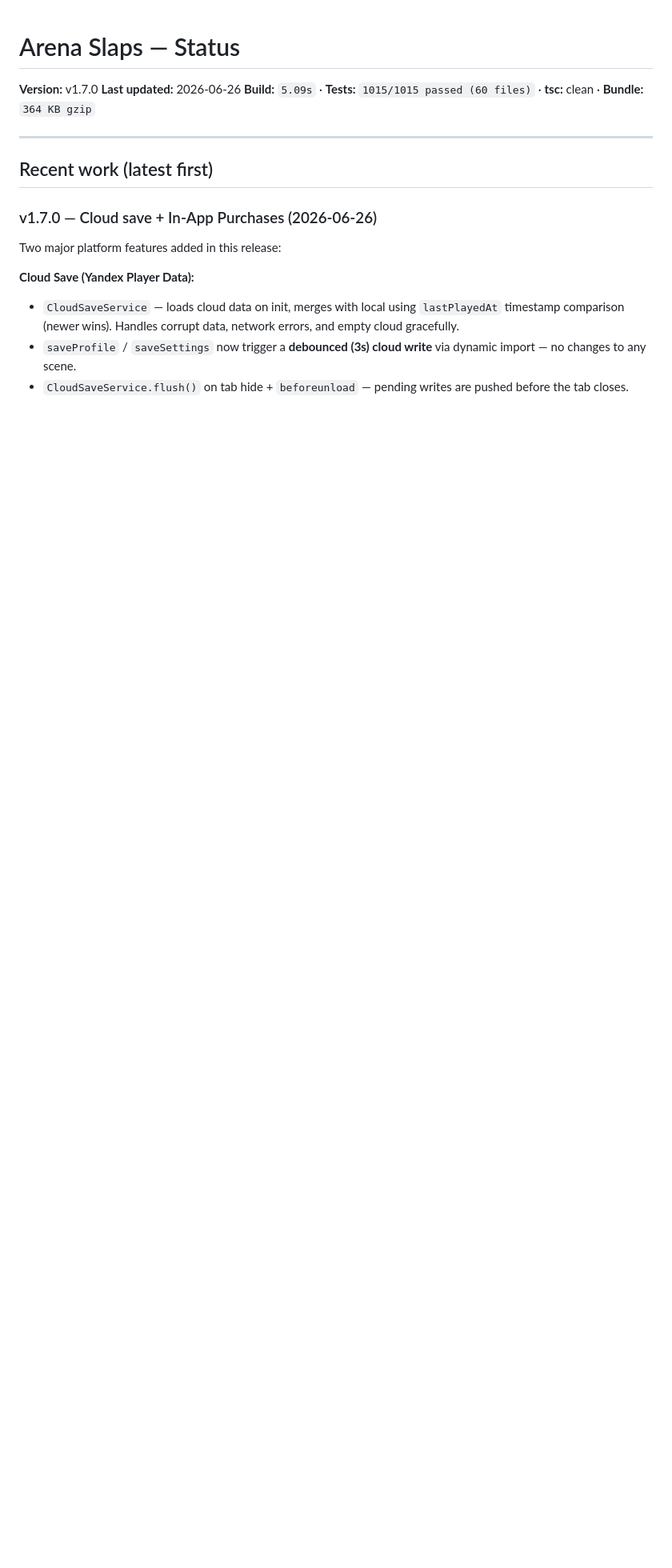
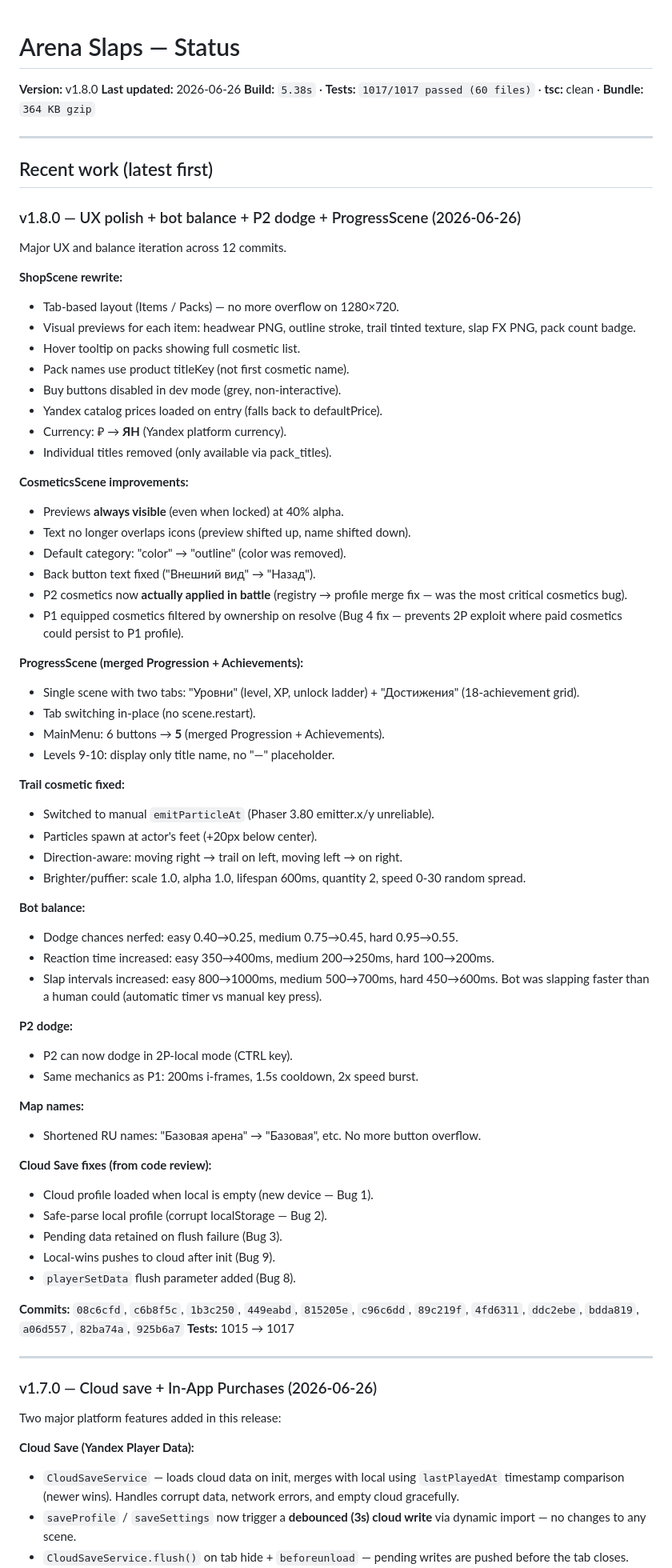
Before and after one commit to ilchingg7-creator/arena-slaps, a Markdown page: STATUS.md, the part around one of its changes. Shown at 80% size. Rendered like a GitHub page; blank space fills up the shorter version.

Commit message:
docs: refresh STATUS.md to v1.8.0
Updates:
  - Header: v1.7.0 -> v1.8.0, 1017 tests, build 5.38s
  - New v1.8.0 section: ShopScene rewrite, CosmeticsScene fixes,
    ProgressScene (merged), trail direction-aware, bot balance nerf,
    P2 dodge, map names shortened, cloud save bugfixes
  - Architecture: 10 initial + 2 lazy = 12 total scenes (ProgressScene
    replaces ProgressionScene + AchievementsScene, listed as dead code)
  - Test coverage: 1015 -> 1017
  - v1.7.0 currency updated to ЯН

```diff
--- a/STATUS.md
+++ b/STATUS.md
@@ -1,12 +1,80 @@
 # Arena Slaps — Status
 
-**Version:** v1.7.0
+**Version:** v1.8.0
 **Last updated:** 2026-06-26
-**Build:** `5.09s` · **Tests:** `1015/1015 passed (60 files)` · **tsc:** clean · **Bundle:** `364 KB gzip`
+**Build:** `5.38s` · **Tests:** `1017/1017 passed (60 files)` · **tsc:** clean · **Bundle:** `364 KB gzip`
 
 ---
 
 ## Recent work (latest first)
+
+### v1.8.0 — UX polish + bot balance + P2 dodge + ProgressScene (2026-06-26)
+
+Major UX and balance iteration across 12 commits.
+
+**ShopScene rewrite:**
+- Tab-based layout (Items / Packs) — no more overflow on 1280×720.
+- Visual previews for each item: headwear PNG, outline stroke, trail
+  tinted texture, slap FX PNG, pack count badge.
+- Hover tooltip on packs showing full cosmetic list.
+- Pack names use product titleKey (not first cosmetic name).
+- Buy buttons disabled in dev mode (grey, non-interactive).
+- Yandex catalog prices loaded on entry (falls back to defaultPrice).
+- Currency: ₽ → **ЯН** (Yandex platform currency).
+- Individual titles removed (only available via pack_titles).
+
+**CosmeticsScene improvements:**
+- Previews **always visible** (even when locked) at 40% alpha.
+- Text no longer overlaps icons (preview shifted up, name shifted down).
+- Default category: "color" → "outline" (color was removed).
+- Back button text fixed ("Внешний вид" → "Назад").
+- P2 cosmetics now **actually applied in battle** (registry → profile
+  merge fix — was the most critical cosmetics bug).
+- P1 equipped cosmetics filtered by ownership on resolve (Bug 4 fix —
+  prevents 2P exploit where paid cosmetics could persist to P1 profile).
+
+**ProgressScene (merged Progression + Achievements):**
+- Single scene with two tabs: "Уровни" (level, XP, unlock ladder) +
+  "Достижения" (18-achievement grid).
+- Tab switching in-place (no scene.restart).
+- MainMenu: 6 buttons → **5** (merged Progression + Achievements).
+- Levels 9-10: display only title name, no "—" placeholder.
+
+**Trail cosmetic fixed:**
+- Switched to manual `emitParticleAt` (Phaser 3.80 emitter.x/y unreliable).
+- Particles spawn at actor's feet (+20px below center).
+- Direction-aware: moving right → trail on left, moving left → on right.
+- Brighter/puffier: scale 1.0, alpha 1.0, lifespan 600ms, quantity 2,
+  speed 0-30 random spread.
+
+**Bot balance:**
+- Dodge chances nerfed: easy 0.40→0.25, medium 0.75→0.45, hard 0.95→0.55.
+- Reaction time increased: easy 350→400ms, medium 200→250ms, hard 100→200ms.
+- Slap intervals increased: easy 800→1000ms, medium 500→700ms, hard
+  450→600ms. Bot was slapping faster than a human could (automatic
+  timer vs manual key press).
+
+**P2 dodge:**
+- P2 can now dodge in 2P-local mode (CTRL key).
+- Same mechanics as P1: 200ms i-frames, 1.5s cooldown, 2x speed burst.
+
+**Map names:**
+- Shortened RU names: "Базовая арена" → "Базовая", etc. No more
+  button overflow.
+
+**Cloud Save fixes (from code review):**
+- Cloud profile loaded when local is empty (new device — Bug 1).
+- Safe-parse local profile (corrupt localStorage — Bug 2).
+- Pending data retained on flush failure (Bug 3).
+- Local-wins pushes to cloud after init (Bug 9).
+- `playerSetData` flush parameter added (Bug 8).
+
+**Commits:** `08c6cfd`, `c6b8f5c`, `1b3c250`, `449eabd`, `815205e`,
+`c96c6dd`, `89c219f`, `4fd6311`, `ddc2ebe`, `bdda819`, `a06d557`,
+`82ba74a`, `925b6a7`
+**Tests:** 1015 → 1017
+
+---
 
 ### v1.7.0 — Cloud save + In-App Purchases (2026-06-26)
 
```
Also changed, not shown: other parts of STATUS.md (+12 -12 lines).
